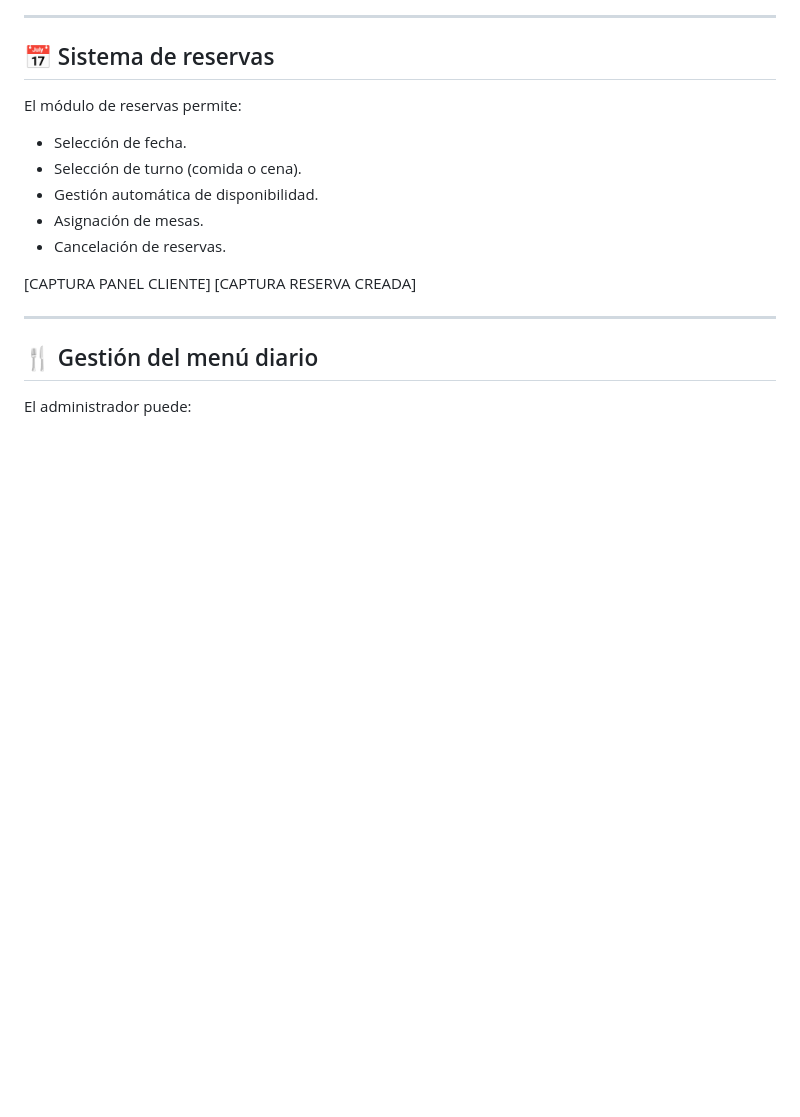
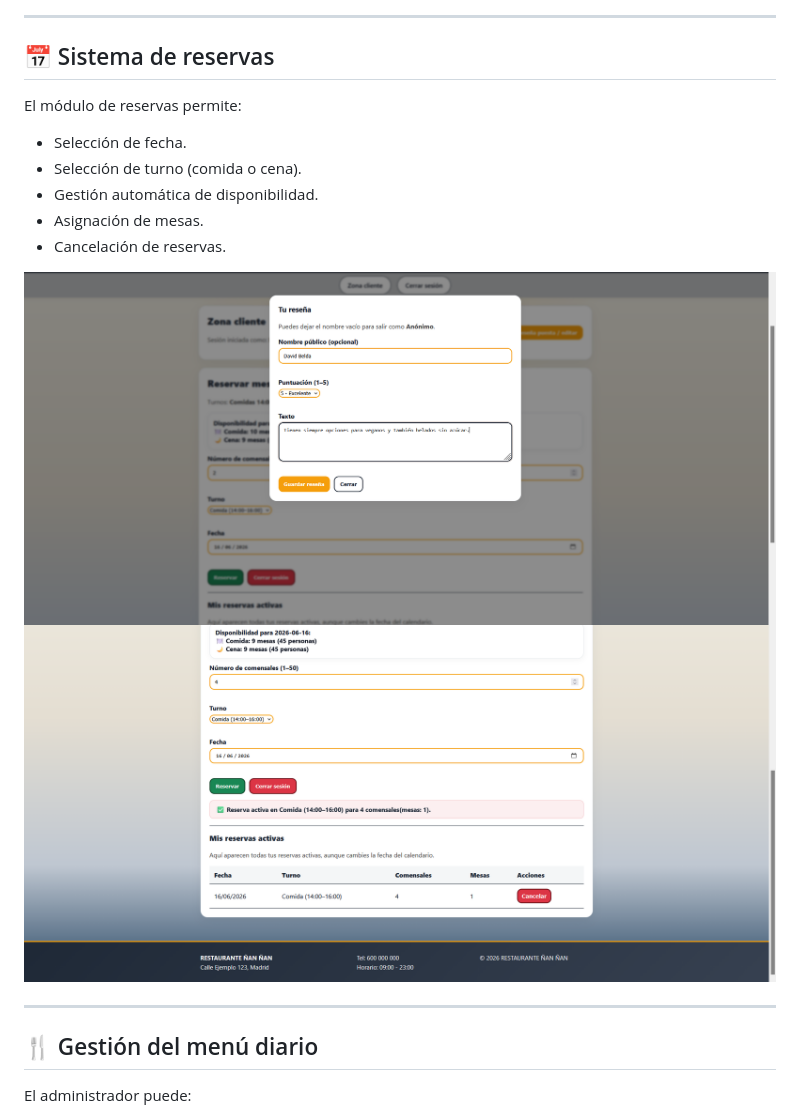
Before and after one commit to megalol-dev/restaurante-nan-nan, a Markdown page: README.md, the part around the change. Drawn GitHub-style; blank space fills up the shorter version.

```diff
--- a/README.md
+++ b/README.md
@@ -311,8 +311,8 @@ El módulo de reservas permite:
 * Asignación de mesas.
 * Cancelación de reservas.
 
-[CAPTURA PANEL CLIENTE]
-[CAPTURA RESERVA CREADA]
+![Reseña](assets/img/readme/2Cliente_resena.png)
+![Reserva](assets/img/readme/3Cliente_reserva.png)
 
 ---
 
```
